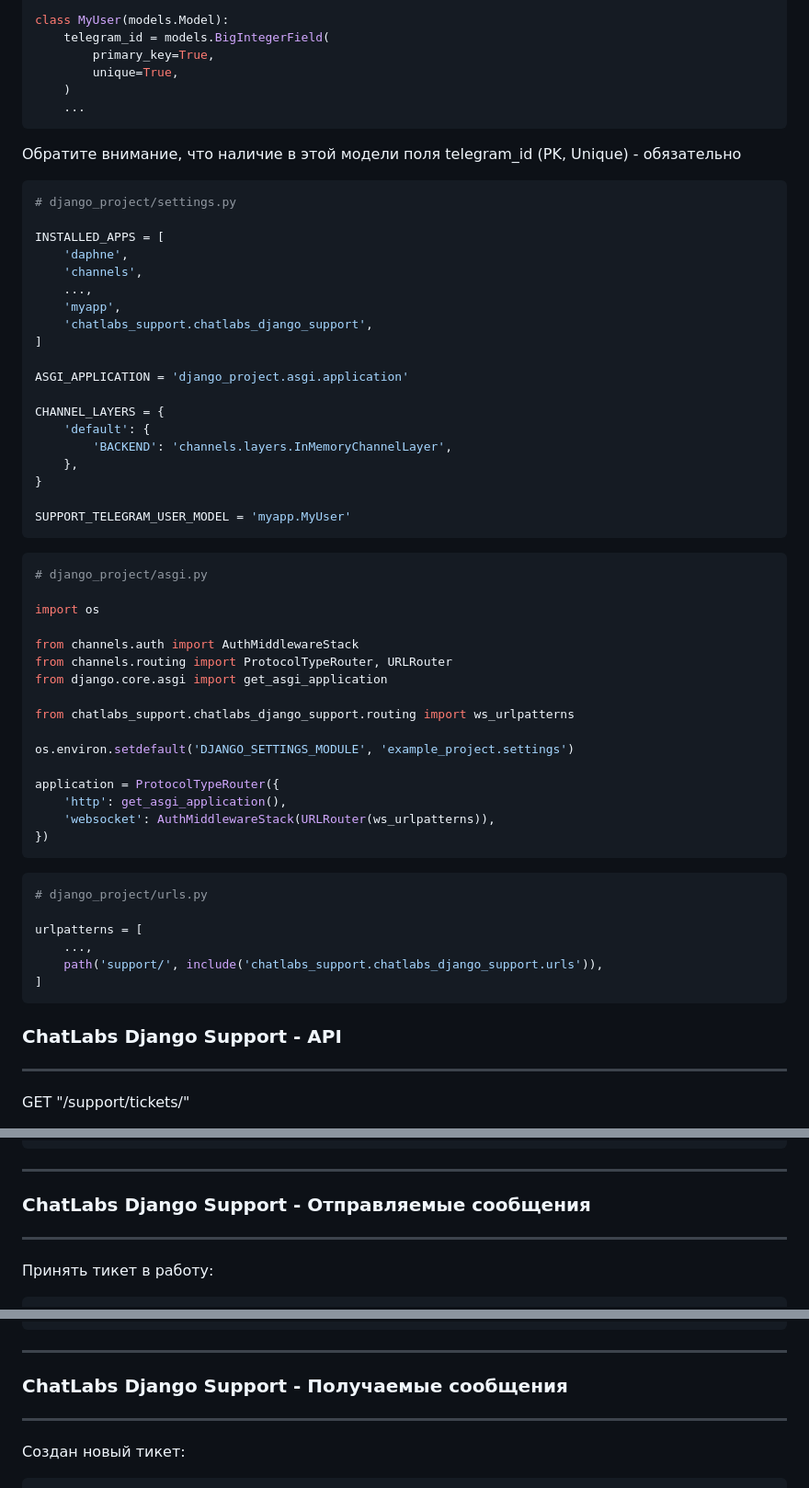
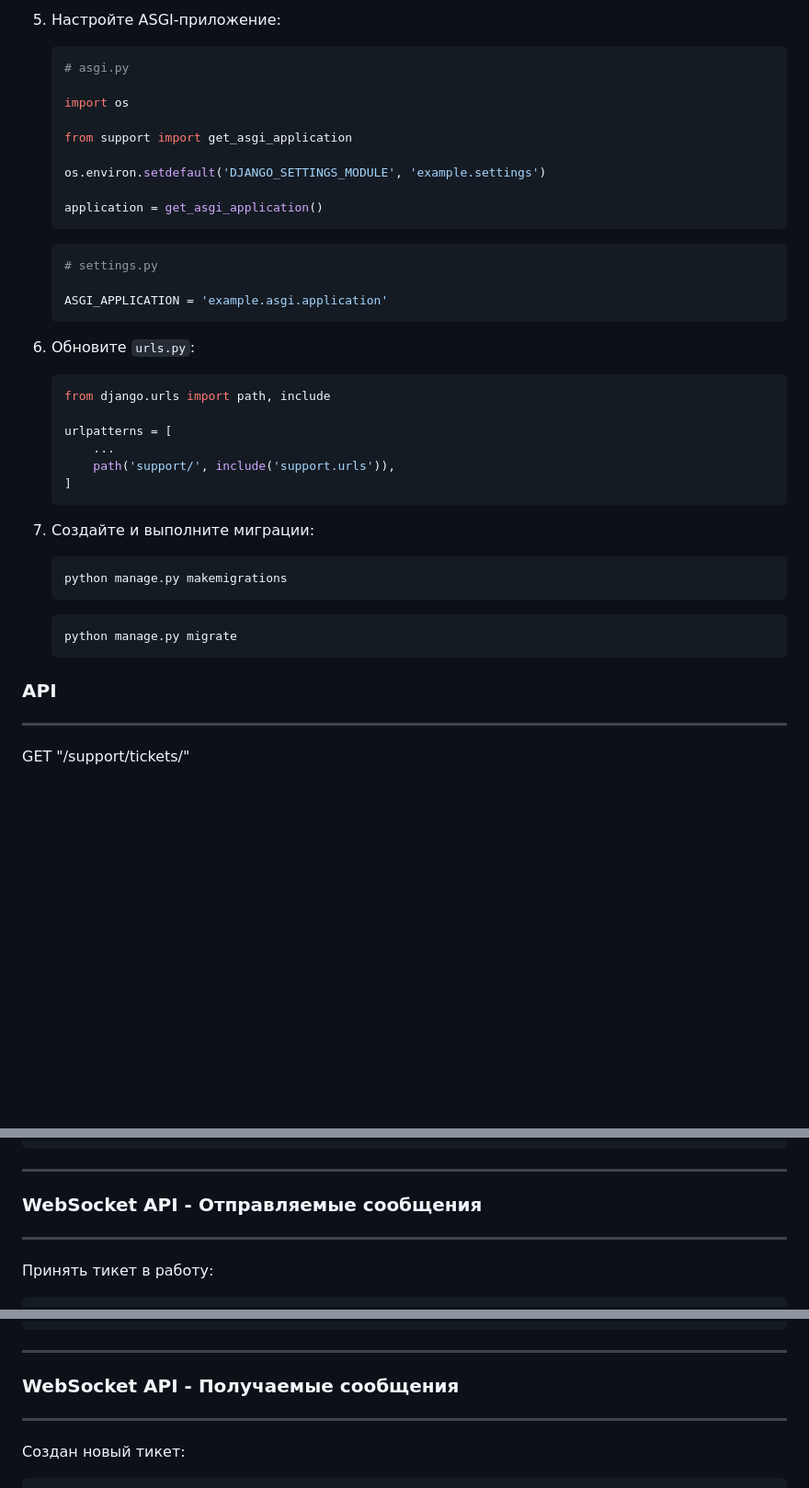
Before and after one commit to RostHarcha/chatlabs-django-support, a Markdown page: README.md, 3 parts joined by grey strips. Shown at 92% size. Drawn GitHub-style; blank space fills up the shorter version.

````diff
--- a/README.md
+++ b/README.md
@@ -83,65 +67,43 @@ Dialog(
 
-class MyUser(models.Model):
-    telegram_id = models.BigIntegerField(
-        primary_key=True,
-        unique=True,
-    )
-    ...
-```
-Обратите внимание, что наличие в этой модели поля
-telegram_id (PK, Unique) - обязательно
+5. Настройте ASGI-приложение:
+    ```python
+    # asgi.py
 
-```python
-# django_project/settings.py
+    import os
 
-INSTALLED_APPS = [
-    'daphne',
-    'channels',
-    ...,
-    'myapp',
-    'chatlabs_support.chatlabs_django_support',
-]
+    from support import get_asgi_application
 
-ASGI_APPLICATION = 'django_project.asgi.application'
+    os.environ.setdefault('DJANGO_SETTINGS_MODULE', 'example.settings')
 
-CHANNEL_LAYERS = {
-    'default': {
-        'BACKEND': 'channels.layers.InMemoryChannelLayer',
-    },
-}
+    application = get_asgi_application()
+    ```
 
-SUPPORT_TELEGRAM_USER_MODEL = 'myapp.MyUser'
-```
+    ```python
+    # settings.py
 
-```python
-# django_project/asgi.py
+    ASGI_APPLICATION = 'example.asgi.application'
+    ```
 
-import os
+6. Обновите `urls.py`:
+    ```python
+    from django.urls import path, include
 
-from channels.auth import AuthMiddlewareStack
-from channels.routing import ProtocolTypeRouter, URLRouter
-from django.core.asgi import get_asgi_application
+    urlpatterns = [
+        ...
+        path('support/', include('support.urls')),
+    ]
+    ```
 
-from chatlabs_support.chatlabs_django_support.routing import ws_urlpatterns
+7. Создайте и выполните миграции:
+    ```bash
+    python manage.py makemigrations
+    ```
 
-os.environ.setdefault('DJANGO_SETTINGS_MODULE', 'example_project.settings')
+    ```bash
+    python manage.py migrate
+    ```
 
-application = ProtocolTypeRouter({
-    'http': get_asgi_application(),
-    'websocket': AuthMiddlewareStack(URLRouter(ws_urlpatterns)),
-})
-```
-
-```python
-# django_project/urls.py
-
-urlpatterns = [
-    ...,
-    path('support/', include('chatlabs_support.chatlabs_django_support.urls')),
-]
-```
-
-### ChatLabs Django Support - API
+### API
 
 ---
 
@@ -217,7 +179,7 @@ GET "/support/tickets/`ticket_id`/messages/"
 
 ---
 
-### ChatLabs Django Support - Отправляемые сообщения
+### WebSocket API - Отправляемые сообщения
 
 ---
 
@@ -242,7 +204,7 @@ GET "/support/tickets/`ticket_id`/messages/"
 
 ---
 
-### ChatLabs Django Support - Получаемые сообщения
+### WebSocket API - Получаемые сообщения
 
 ---
 
````
Also changed, not shown: other parts of README.md (+51 -67 lines).
